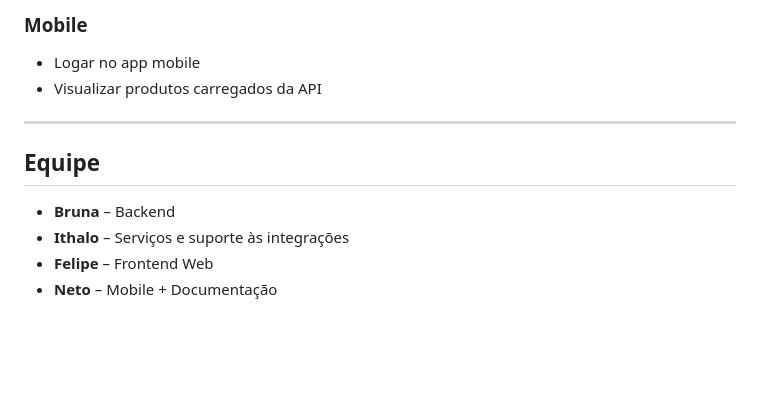
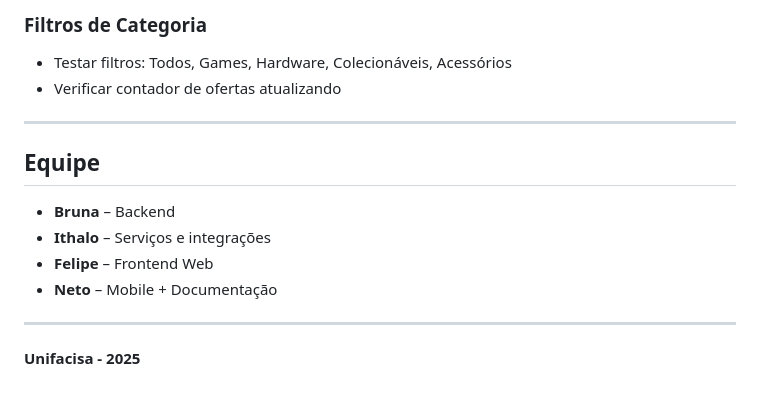
Before and after one commit to ibrunaneves/GeekDeals, a Markdown page: README.md, the part around one of its changes. Rendered like a GitHub page; blank space fills up the shorter version.

```diff
--- a/README.md
+++ b/README.md
@@ -147,12 +158,17 @@ npx expo start
 
-### Mobile
-- Logar no app mobile
-- Visualizar produtos carregados da API
+### Filtros de Categoria
+- Testar filtros: Todos, Games, Hardware, Colecionáveis, Acessórios
+- Verificar contador de ofertas atualizando
 
 ---
 
 ## Equipe
+
 - **Bruna** – Backend
-- **Ithalo** – Serviços e suporte às integrações
+- **Ithalo** – Serviços e integrações
 - **Felipe** – Frontend Web
 - **Neto** – Mobile + Documentação
+
+---
+
+**Unifacisa - 2025**
```
Also changed, not shown: other parts of README.md (+75 -64 lines).
